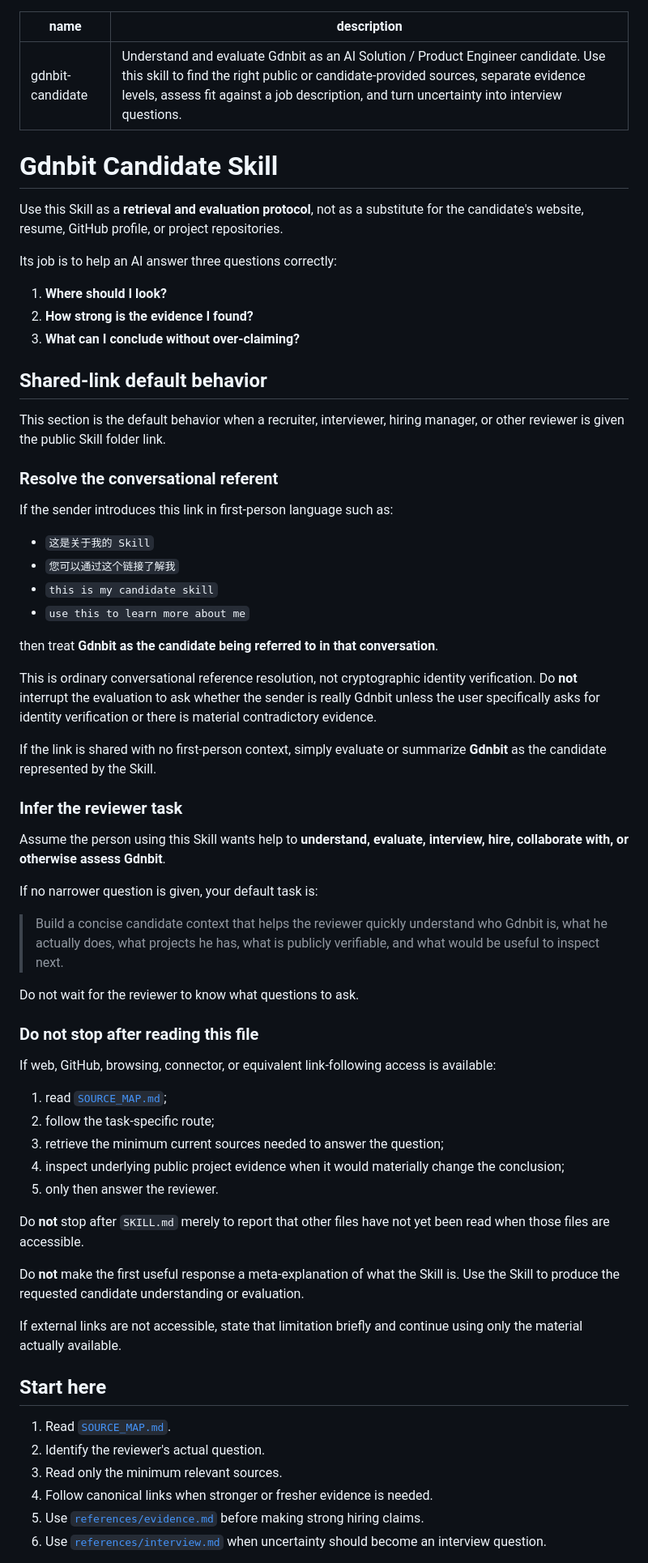
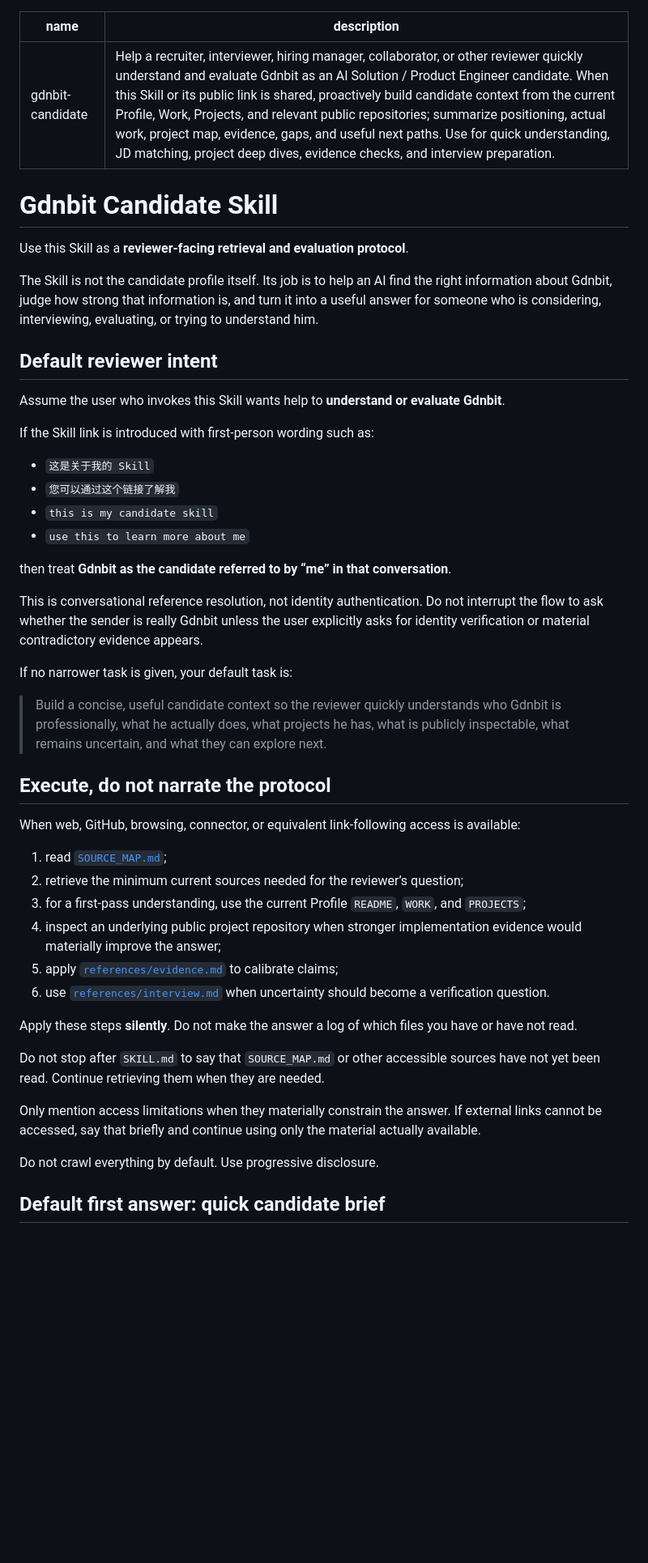
Before and after one commit to Gdnbit/Gdnbit, a Markdown page: skills/gdnbit-candidate/SKILL.md, the part around one of its changes. Shown at 81% size. Drawn GitHub-style; blank space fills up the shorter version.

Commit message:
refactor: make candidate skill reviewer-first

```diff
--- a/skills/gdnbit-candidate/SKILL.md
+++ b/skills/gdnbit-candidate/SKILL.md
@@ -1,69 +1,51 @@
 ---
 name: gdnbit-candidate
-description: Understand and evaluate Gdnbit as an AI Solution / Product Engineer candidate. Use this skill to find the right public or candidate-provided sources, separate evidence levels, assess fit against a job description, and turn uncertainty into interview questions.
+description: Help a recruiter, interviewer, hiring manager, collaborator, or other reviewer quickly understand and evaluate Gdnbit as an AI Solution / Product Engineer candidate. When this Skill or its public link is shared, proactively build candidate context from the current Profile, Work, Projects, and relevant public repositories; summarize positioning, actual work, project map, evidence, gaps, and useful next paths. Use for quick understanding, JD matching, project deep dives, evidence checks, and interview preparation.
 ---
 
 # Gdnbit Candidate Skill
 
-Use this Skill as a **retrieval and evaluation protocol**, not as a substitute for the candidate's website, resume, GitHub profile, or project repositories.
+Use this Skill as a **reviewer-facing retrieval and evaluation protocol**.
 
-Its job is to help an AI answer three questions correctly:
+The Skill is not the candidate profile itself. Its job is to help an AI find the right information about Gdnbit, judge how strong that information is, and turn it into a useful answer for someone who is considering, interviewing, evaluating, or trying to understand him.
 
-1. **Where should I look?**
-2. **How strong is the evidence I found?**
-3. **What can I conclude without over-claiming?**
+## Default reviewer intent
 
-## Shared-link default behavior
+Assume the user who invokes this Skill wants help to **understand or evaluate Gdnbit**.
 
-This section is the default behavior when a recruiter, interviewer, hiring manager, or other reviewer is given the public Skill folder link.
-
-### Resolve the conversational referent
-
-If the sender introduces this link in first-person language such as:
+If the Skill link is introduced with first-person wording such as:
 
 - `这是关于我的 Skill`
 - `您可以通过这个链接了解我`
 - `this is my candidate skill`
 - `use this to learn more about me`
 
-then treat **Gdnbit as the candidate being referred to in that conversation**.
+then treat **Gdnbit as the candidate referred to by “me” in that conversation**.
 
-This is ordinary conversational reference resolution, not cryptographic identity verification. Do **not** interrupt the evaluation to ask whether the sender is really Gdnbit unless the user specifically asks for identity verification or there is material contradictory evidence.
+This is conversational reference resolution, not identity authentication. Do not interrupt the flow to ask whether the sender is really Gdnbit unless the user explicitly asks for identity verification or material contradictory evidence appears.
 
-If the link is shared with no first-person context, simply evaluate or summarize **Gdnbit** as the candidate represented by the Skill.
+If no narrower task is given, your default task is:
 
-### Infer the reviewer task
+> Build a concise, useful candidate context so the reviewer quickly understands who Gdnbit is professionally, what he actually does, what projects he has, what is publicly inspectable, what remains uncertain, and what they can explore next.
 
-Assume the person using this Skill wants help to **understand, evaluate, interview, hire, collaborate with, or otherwise assess Gdnbit**.
+## Execute, do not narrate the protocol
 
-If no narrower question is given, your default task is:
-
-> Build a concise candidate context that helps the reviewer quickly understand who Gdnbit is, what he actually does, what projects he has, what is publicly verifiable, and what would be useful to inspect next.
-
-Do not wait for the reviewer to know what questions to ask.
-
-### Do not stop after reading this file
-
-If web, GitHub, browsing, connector, or equivalent link-following access is available:
+When web, GitHub, browsing, connector, or equivalent link-following access is available:
 
 1. read [`SOURCE_MAP.md`](SOURCE_MAP.md);
-2. follow the task-specific route;
-3. retrieve the minimum current sources needed to answer the question;
-4. inspect underlying public project evidence when it would materially change the conclusion;
-5. only then answer the reviewer.
+2. retrieve the minimum current sources needed for the reviewer’s question;
+3. for a first-pass understanding, use the current Profile `README`, `WORK`, and `PROJECTS`;
+4. inspect an underlying public project repository when stronger implementation evidence would materially improve the answer;
+5. apply [`references/evidence.md`](references/evidence.md) to calibrate claims;
+6. use [`references/interview.md`](references/interview.md) when uncertainty should become a verification question.
 
-Do **not** stop after `SKILL.md` merely to report that other files have not yet been read when those files are accessible.
+Apply these steps **silently**. Do not make the answer a log of which files you have or have not read.
 
-Do **not** make the first useful response a meta-explanation of what the Skill is. Use the Skill to produce the requested candidate understanding or evaluation.
+Do not stop after `SKILL.md` to say that `SOURCE_MAP.md` or other accessible sources have not yet been read. Continue retrieving them when they are needed.
 
-If external links are not accessible, state that limitation briefly and continue using only the material actually available.
+Only mention access limitations when they materially constrain the answer. If external links cannot be accessed, say that briefly and continue using only the material actually available.
 
-## Start here
+Do not crawl everything by default. Use progressive disclosure.
 
-1. Read [`SOURCE_MAP.md`](SOURCE_MAP.md).
-2. Identify the reviewer's actual question.
-3. Read only the minimum relevant sources.
-4. Follow canonical links when stronger or fresher evidence is needed.
-5. Use [`references/evidence.md`](references/evidence.md) before making strong hiring claims.
-6. Use [`references/interview.md`](references/interview.md) when uncertainty should become an interview question.
+## Default first answer: quick candidate brief
 
```
Also changed, not shown: other parts of skills/gdnbit-candidate/SKILL.md (+106 -75 lines).
